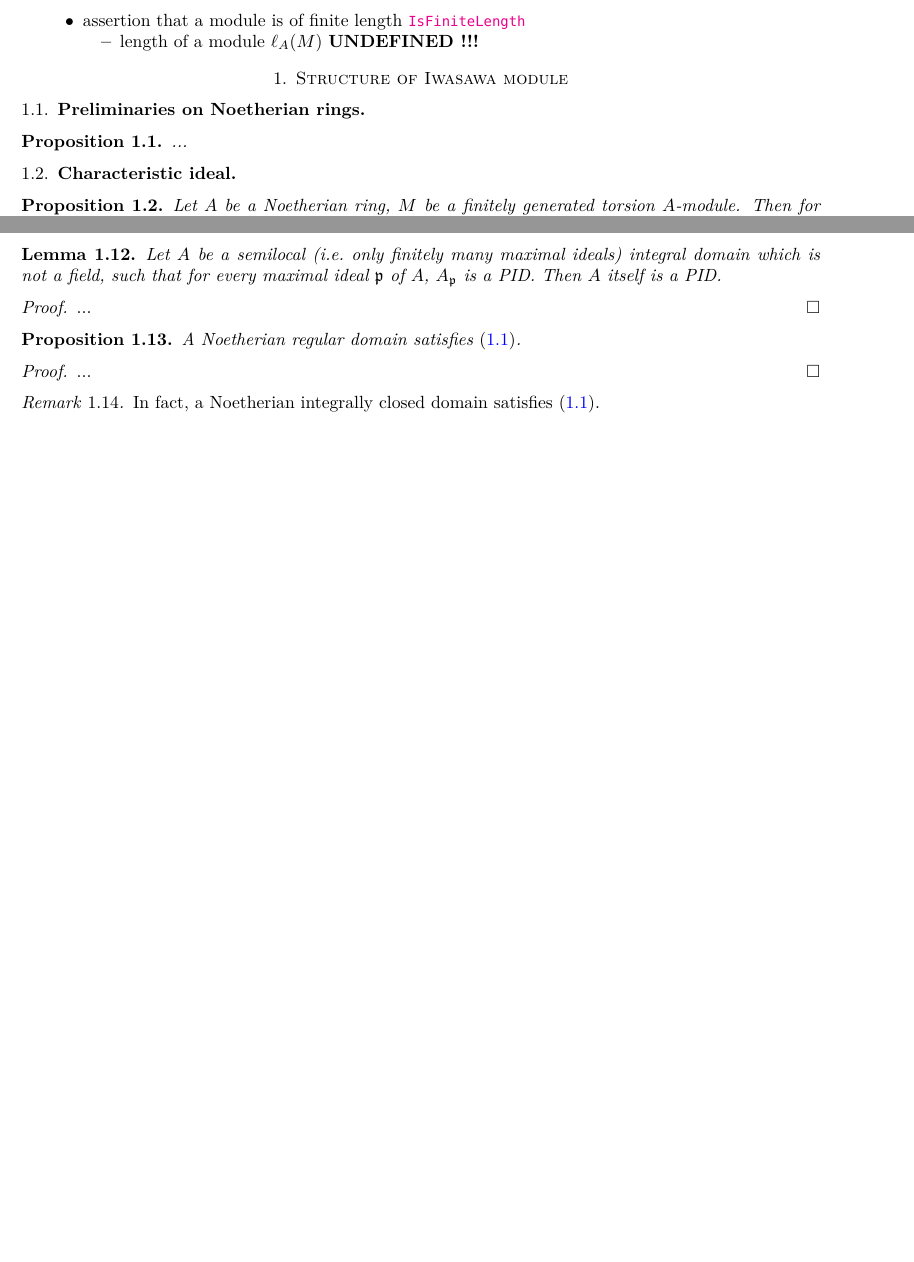
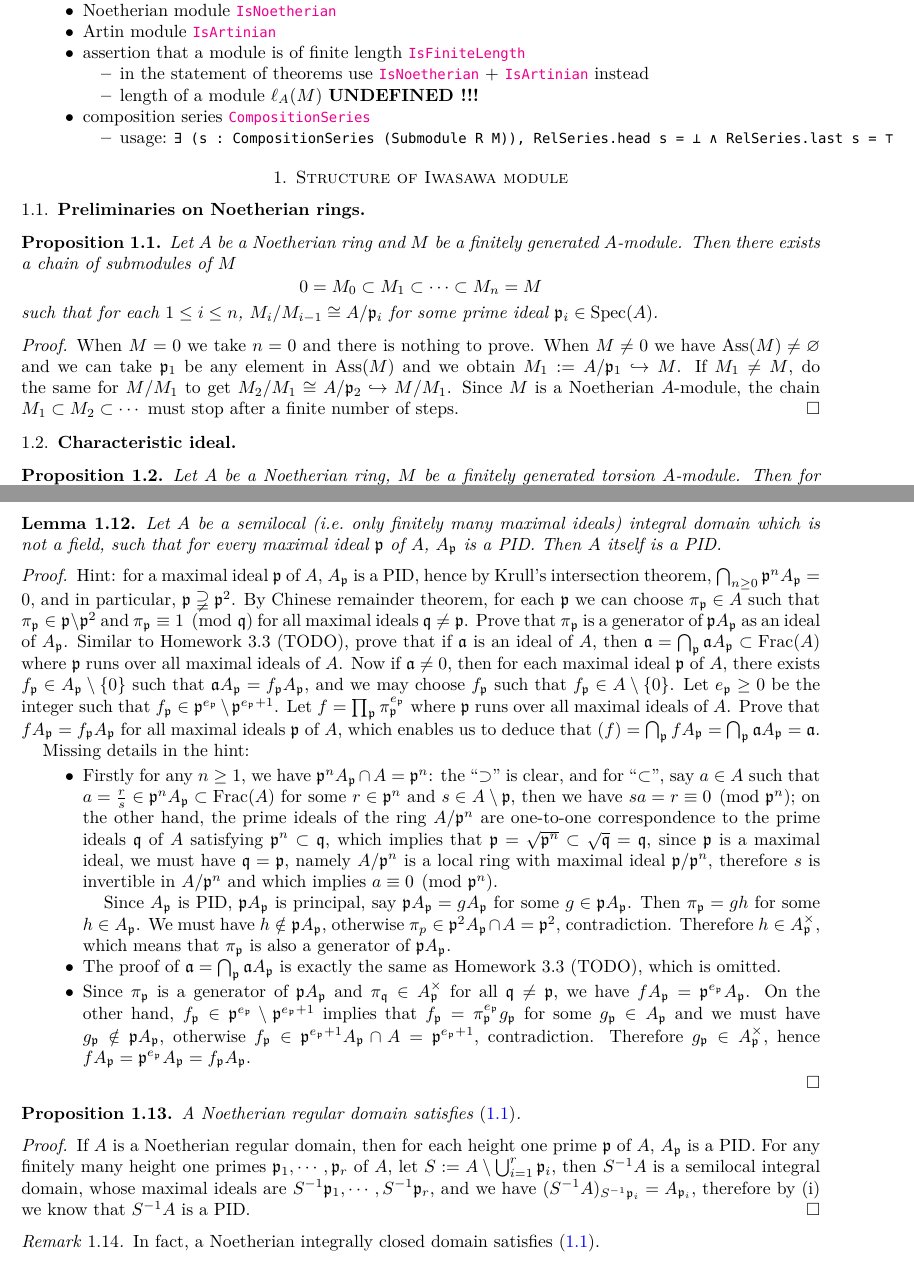
Before and after one commit to acmepjz/lean-iwasawa, a LaTeX paper (blueprint/src/print.tex, which reads blueprint/src/content.tex): two parts of pages 2 and 4 of 4, joined at a grey line, cut at the place of the change, the shorter picture padded with empty space. Compiled offline with XeLaTeX; a missing font is replaced by an installed copy or a similar font.

Commit message:
add contents

```diff
--- a/blueprint/src/content.tex
+++ b/blueprint/src/content.tex
@@ -104,10 +107,23 @@ $M^*=\Hom_\BZ(M,\BQ/\BZ)$ \docs{CharacterModule}
 \item
 Associated primes of a module $\Ass(M)$ \docs{associatedPrimes}
 \item
+Noetherian module \docs{IsNoetherian}
+\item
+Artin module \docs{IsArtinian}
+\item
 assertion that a module is of finite length \docs{IsFiniteLength}
 \begin{itemize}
 \item
+in the statement of theorems use \docs{IsNoetherian} + \docs{IsArtinian} instead
+\item
 length of a module $\ell_A(M)$ \textbf{UNDEFINED !!!}
+\end{itemize}
+\item
+composition series \docs{CompositionSeries}
+\begin{itemize}
+\item
+usage:
+\verb|∃ (s : CompositionSeries (Submodule R M)), RelSeries.head s = ⊥ ∧ RelSeries.last s = ⊤|
 \end{itemize}
 \end{itemize}
 
@@ -117,8 +133,21 @@ length of a module $\ell_A(M)$ \textbf{UNDEFINED !!!}
 
 \begin{prop}
 \label{noeth ring filtration}
-...
+Let $A$ be a Noetherian ring and $M$ be a finitely generated $A$-module.
+Then there exists a chain of submodules of $M$
+\[0 = M_0 \subset M_1 \subset \cdots \subset M_n = M\]
+such that for each $1\leq i\leq n$, $M_i/M_{i-1} \cong A/\fp_i$ for some prime ideal $\fp_i\in\Spec(A)$.
 \end{prop}
+
+\begin{proof}
+When $M=0$ we take $n=0$ and there is nothing to prove.
+When $M\neq 0$ we have $\Ass(M)\neq\varnothing$
+and we can take $\fp_1$ be any element in $\Ass(M)$
+and we obtain $M_1:=A/\fp_1\hookrightarrow M$.
+If $M_1\neq M$, do the same for $M/M_1$ to get $M_2/M_1\cong A/\fp_2\hookrightarrow M/M_1$.
+Since $M$ is a Noetherian $A$-module,
+the chain $M_1\subset M_2\subset\cdots$ must stop after a finite number of steps.
+\end{proof}
 
 \subsection{Characteristic ideal}
 
@@ -388,7 +417,60 @@ Then $A$ itself is a PID.
 \end{lem}
 
 \begin{proof}
-...
+Hint: for a maximal ideal
+$\fp$ of $A$, $A_\fp$ is a PID, hence by Krull's intersection theorem,
+$\bigcap_{n\geq 0}\fp^nA_\fp=0$,
+and in particular, $\fp\supsetneqq\fp^2$. By Chinese remainder theorem,
+for each $\fp$ we can choose $\pi_\fp\in A$ such that
+$\pi_\fp\in\fp\setminus\fp^2$ and $\pi_\fp\equiv 1\pmod{\fq}$
+for all maximal ideals $\fq\neq\fp$.
+Prove that $\pi_\fp$ is a generator of $\fp A_\fp$ as an ideal of $A_\fp$.
+Similar to Homework 3.3 (TODO),
+prove that if $\fa$ is an ideal of $A$, then
+$\fa=\bigcap_\fp\fa A_\fp\subset\Frac(A)$ where $\fp$ runs over all maximal ideals
+of $A$.
+Now if $\fa\neq 0$, then for each maximal ideal $\fp$ of $A$,
+there exists $f_\fp\in A_\fp\setminus\{0\}$ such that $\fa A_\fp=f_\fp A_\fp$,
+and we may choose $f_\fp$ such that $f_\fp\in A\setminus\{0\}$.
+Let $e_\fp\geq 0$
+be the integer such that $f_\fp\in\fp^{e_\fp}\setminus\fp^{e_\fp+1}$.
+Let $f=\prod_\fp\pi_\fp^{e_\fp}$ where $\fp$ runs over all maximal ideals
+of $A$.
+Prove that $fA_\fp=f_\fp A_\fp$ for all maximal ideals $\fp$ of $A$,
+which enables us to deduce that $(f)=\bigcap_\fp fA_\fp=\bigcap_\fp\fa A_\fp
+=\fa$.
+
+Missing details in the hint:
+\begin{itemize}
+\item
+Firstly for any $n\geq 1$, we have $\fp^nA_\fp\cap A=\fp^n$: the ``$\supset$''
+is clear, and for ``$\subset$'', say $a\in A$ such that
+$a=\frac{r}{s}\in\fp^nA_\fp\subset\Frac(A)$ for some $r\in\fp^n$ and $s\in A\setminus\fp$,
+then we have $sa=r\equiv 0\pmod{\fp^n}$;
+on the other hand, the prime ideals of the ring $A/\fp^n$ are one-to-one correspondence to the prime ideals $\fq$ of $A$ satisfying $\fp^n\subset\fq$,
+which implies that $\fp=\sqrt{\fp^n}\subset\sqrt\fq=\fq$, since $\fp$ is a maximal ideal,
+we must have $\fq=\fp$, namely $A/\fp^n$ is a local ring with maximal ideal
+$\fp/\fp^n$, therefore $s$ is invertible in $A/\fp^n$ and which implies
+$a\equiv 0\pmod{\fp^n}$.
+
+Since $A_\fp$ is PID, $\fp A_\fp$ is principal, say $\fp A_\fp=gA_\fp$
+for some $g\in\fp A_\fp$.
+Then $\pi_\fp=gh$ for some $h\in A_\fp$.
+We must have $h\notin\fp A_\fp$, otherwise $\pi_p\in\fp^2 A_\fp\cap A=\fp^2$, contradiction. Therefore $h\in A_\fp^\times$, which means that $\pi_\fp$ is also a generator of $\fp A_\fp$.
+
+\item
+The proof of $\fa=\bigcap_\fp\fa A_\fp$ is exactly the same as
+Homework 3.3 (TODO), which is omitted.
+
+\item
+Since $\pi_\fp$ is a generator of $\fp A_\fp$
+and $\pi_\fq\in A_\fp^\times$ for all $\fq\neq\fp$,
+we have $fA_\fp=\fp^{e_\fp}A_\fp$.
+On the other hand, $f_\fp\in\fp^{e_\fp}\setminus\fp^{e_\fp+1}$ implies that
+$f_\fp=\pi_\fp^{e_\fp}g_\fp$ for some $g_\fp\in A_\fp$
+and we must have $g_\fp\notin\fp A_\fp$, otherwise $f_\fp\in\fp^{e_\fp+1}A_\fp\cap A=\fp^{e_\fp+1}$, contradiction. Therefore $g_\fp\in A_\fp^\times$,
+hence $fA_\fp=\fp^{e_\fp}A_\fp=f_\fp A_\fp$.
+\end{itemize}
 \end{proof}
 
 \begin{prop}
@@ -398,7 +480,14 @@ A Noetherian regular domain satisfies \eqref{e:ht-1-localization-is-PID}.
 \end{prop}
 
 \begin{proof}
-...
+If $A$ is a Noetherian regular domain, then for each height one prime $\fp$ of $A$,
+$A_\fp$ is a PID.
+For any finitely many height one primes $\fp_1,\cdots,\fp_r$ of $A$,
+let $S:=A\setminus\bigcup_{i=1}^r\fp_i$,
+then $S^{-1}A$ is a semilocal integral domain, whose
+maximal ideals are $S^{-1}\fp_1,\cdots,S^{-1}\fp_r$,
+and we have $(S^{-1}A)_{S^{-1}\fp_i}=A_{\fp_i}$,
+therefore by (i) we know that $S^{-1}A$ is a PID.
 \end{proof}
 
 \begin{remark}
```
Also changed, not shown: home_page/_config.yml (+1 -1 lines), blueprint/src/content.tex (11 more changed lines).
